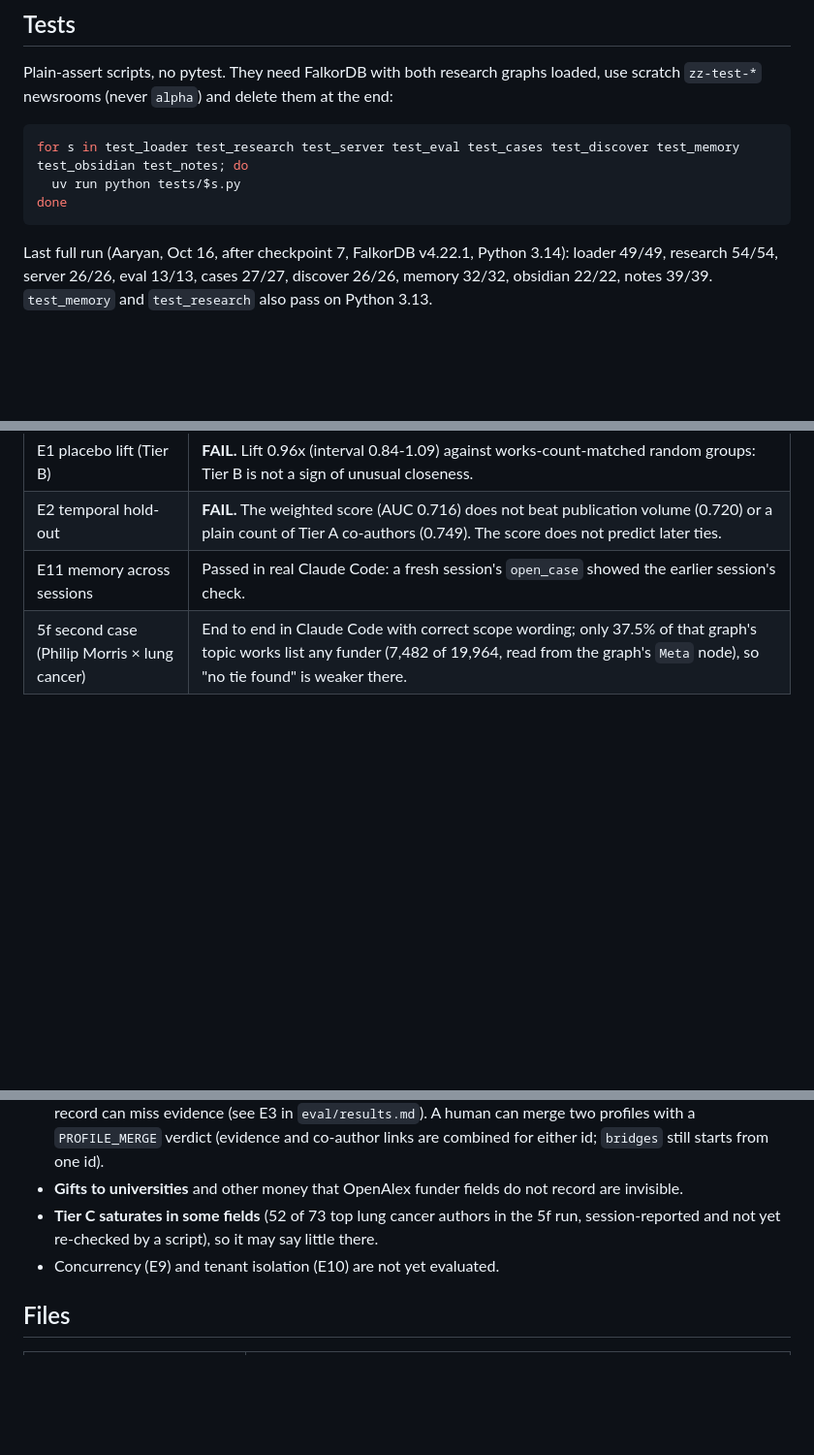
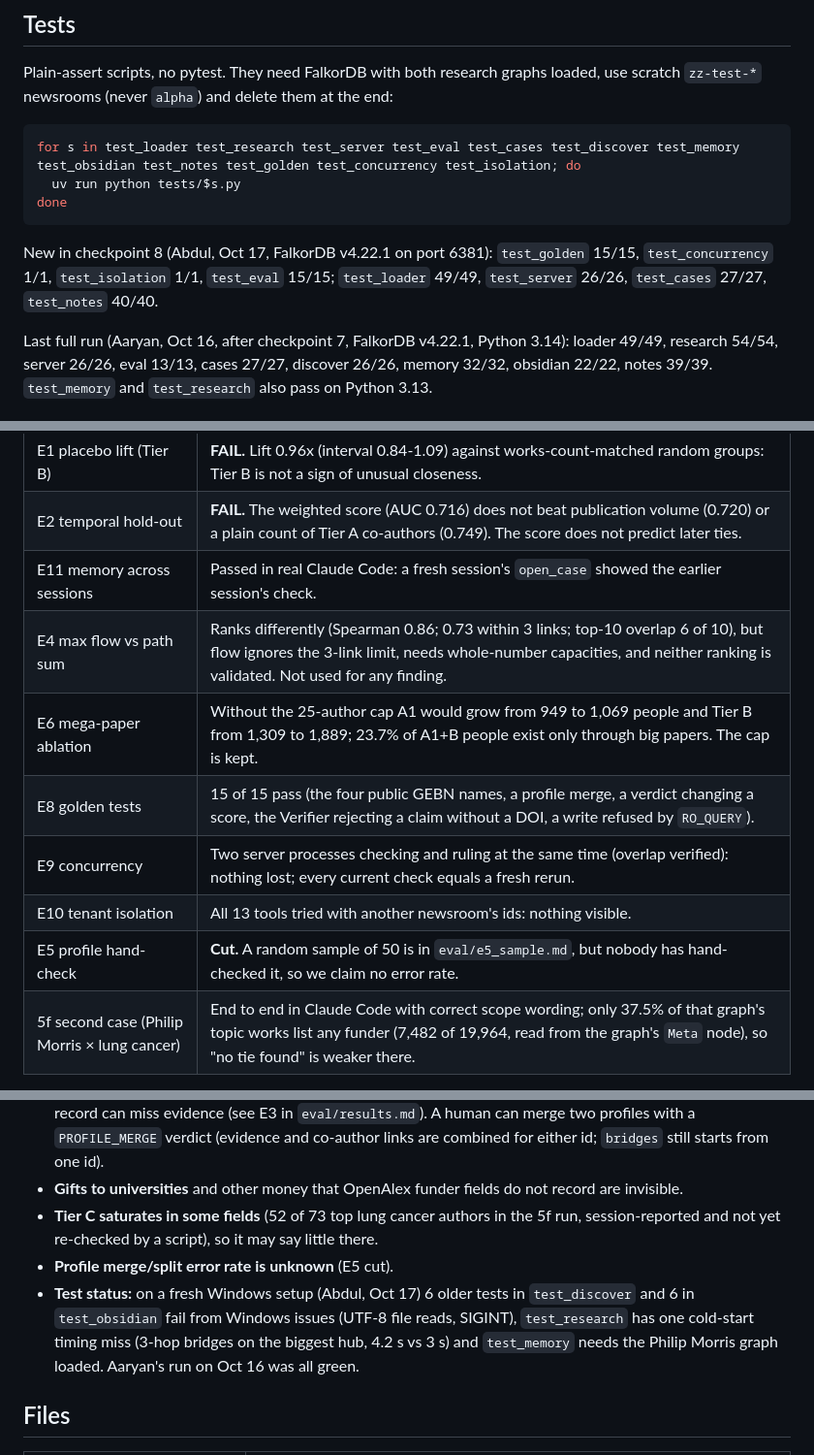
Before and after one commit to Aaryan-Degama/TieTrace, a Markdown page: README.md, 3 parts joined by grey strips. Shown at 97% size. Drawn GitHub-style; blank space fills up the shorter version.

````diff
--- a/README.md
+++ b/README.md
@@ -101,10 +112,12 @@ You need Docker, Python 3.13 or newer, and [uv](https://docs.astral.sh/uv/).
 Plain-assert scripts, no pytest. They need FalkorDB with both research graphs loaded, use scratch `zz-test-*` newsrooms (never `alpha`) and delete them at the end:
 
 ```bash
-for s in test_loader test_research test_server test_eval test_cases test_discover test_memory test_obsidian test_notes; do
+for s in test_loader test_research test_server test_eval test_cases test_discover test_memory test_obsidian test_notes test_golden test_concurrency test_isolation; do
   uv run python tests/$s.py
 done
 ```
+
+New in checkpoint 8 (Abdul, Oct 17, FalkorDB v4.22.1 on port 6381): `test_golden` 15/15, `test_concurrency` 1/1, `test_isolation` 1/1, `test_eval` 15/15; `test_loader` 49/49, `test_server` 26/26, `test_cases` 27/27, `test_notes` 40/40.
 
 Last full run (Aaryan, Oct 16, after checkpoint 7, FalkorDB v4.22.1, Python 3.14): loader 49/49, research 54/54, server 26/26, eval 13/13, cases 27/27, discover 26/26, memory 32/32, obsidian 22/22, notes 39/39. `test_memory` and `test_research` also pass on Python 3.13.
 
@@ -119,6 +132,12 @@ Full method and numbers: [eval/results.md](eval/results.md). Pass rules were fix
 | E1 placebo lift (Tier B) | **FAIL.** Lift 0.96x (interval 0.84-1.09) against works-count-matched random groups: Tier B is not a sign of unusual closeness. |
 | E2 temporal hold-out | **FAIL.** The weighted score (AUC 0.716) does not beat publication volume (0.720) or a plain count of Tier A co-authors (0.749). The score does not predict later ties. |
 | E11 memory across sessions | Passed in real Claude Code: a fresh session's `open_case` showed the earlier session's check. |
+| E4 max flow vs path sum | Ranks differently (Spearman 0.86; 0.73 within 3 links; top-10 overlap 6 of 10), but flow ignores the 3-link limit, needs whole-number capacities, and neither ranking is validated. Not used for any finding. |
+| E6 mega-paper ablation | Without the 25-author cap A1 would grow from 949 to 1,069 people and Tier B from 1,309 to 1,889; 23.7% of A1+B people exist only through big papers. The cap is kept. |
+| E8 golden tests | 15 of 15 pass (the four public GEBN names, a profile merge, a verdict changing a score, the Verifier rejecting a claim without a DOI, a write refused by `RO_QUERY`). |
+| E9 concurrency | Two server processes checking and ruling at the same time (overlap verified): nothing lost; every current check equals a fresh rerun. |
+| E10 tenant isolation | All 13 tools tried with another newsroom's ids: nothing visible. |
+| E5 profile hand-check | **Cut.** A random sample of 50 is in `eval/e5_sample.md`, but nobody has hand-checked it, so we claim no error rate. |
 | 5f second case (Philip Morris × lung cancer) | End to end in Claude Code with correct scope wording; only 37.5% of that graph's topic works list any funder (7,482 of 19,964, read from the graph's `Meta` node), so "no tie found" is weaker there. |
 
 Because E1 and E2 failed, only Tier A is a finding. Tier B, Tier C and the score are shown as labelled network context.
@@ -130,7 +149,8 @@ Because E1 and E2 failed, only Tier A is a finding. Tier B, Tier C and the score
 - **Split author profiles.** OpenAlex sometimes splits one person into several records; a check on the "wrong" record can miss evidence (see E3 in `eval/results.md`). A human can merge two profiles with a `PROFILE_MERGE` verdict (evidence and co-author links are combined for either id; `bridges` still starts from one id).
 - **Gifts to universities** and other money that OpenAlex funder fields do not record are invisible.
 - **Tier C saturates in some fields** (52 of 73 top lung cancer authors in the 5f run, session-reported and not yet re-checked by a script), so it may say little there.
-- Concurrency (E9) and tenant isolation (E10) are not yet evaluated.
+- **Profile merge/split error rate is unknown** (E5 cut).
+- **Test status:** on a fresh Windows setup (Abdul, Oct 17) 6 older tests in `test_discover` and 6 in `test_obsidian` fail from Windows issues (UTF-8 file reads, SIGINT), `test_research` has one cold-start timing miss (3-hop bridges on the biggest hub, 4.2 s vs 3 s) and `test_memory` needs the Philip Morris graph loaded. Aaryan's run on Oct 16 was all green.
 
 ## Files
 
````
Also changed, not shown: other parts of README.md (+13 -2 lines), checkpoints.md (+6 -6 lines).
